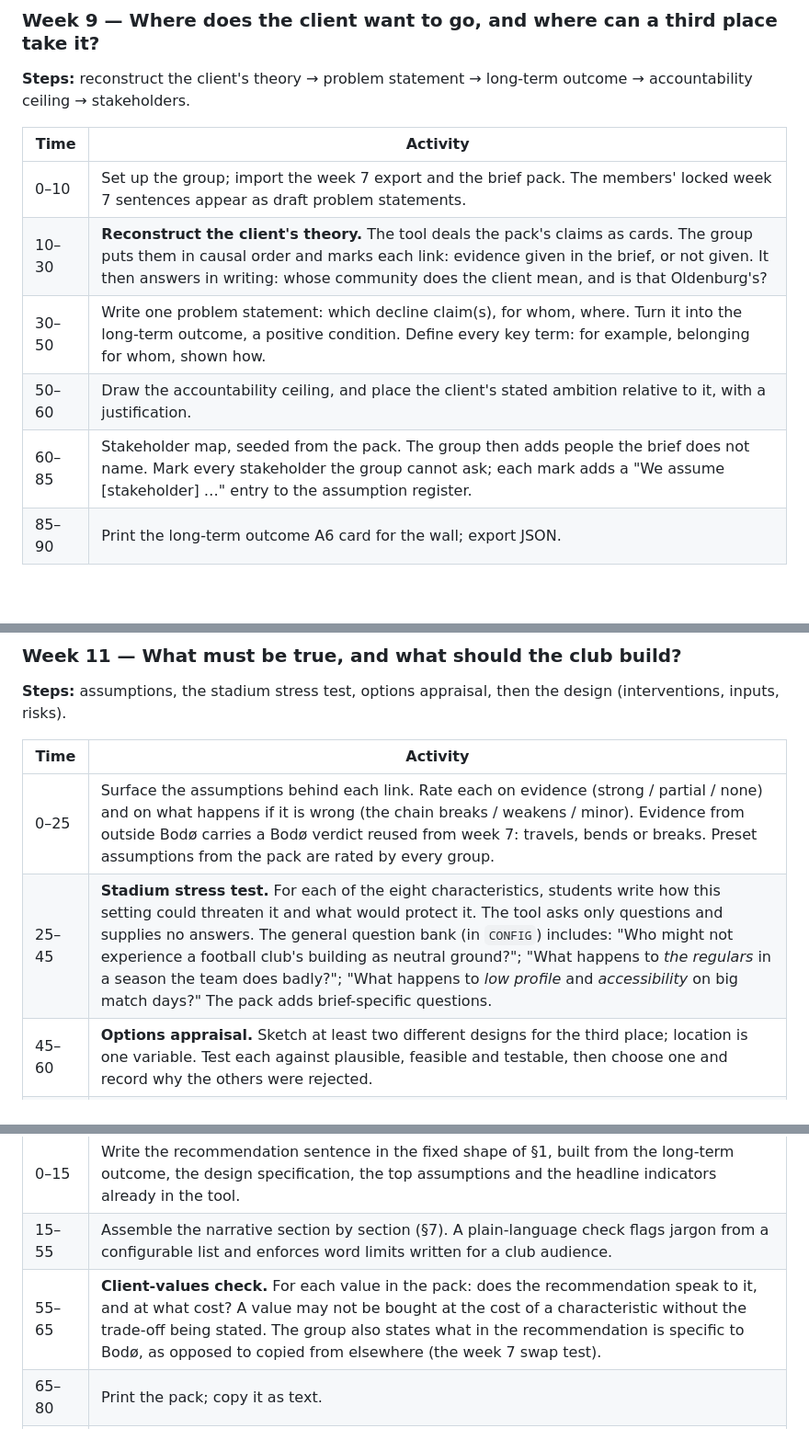
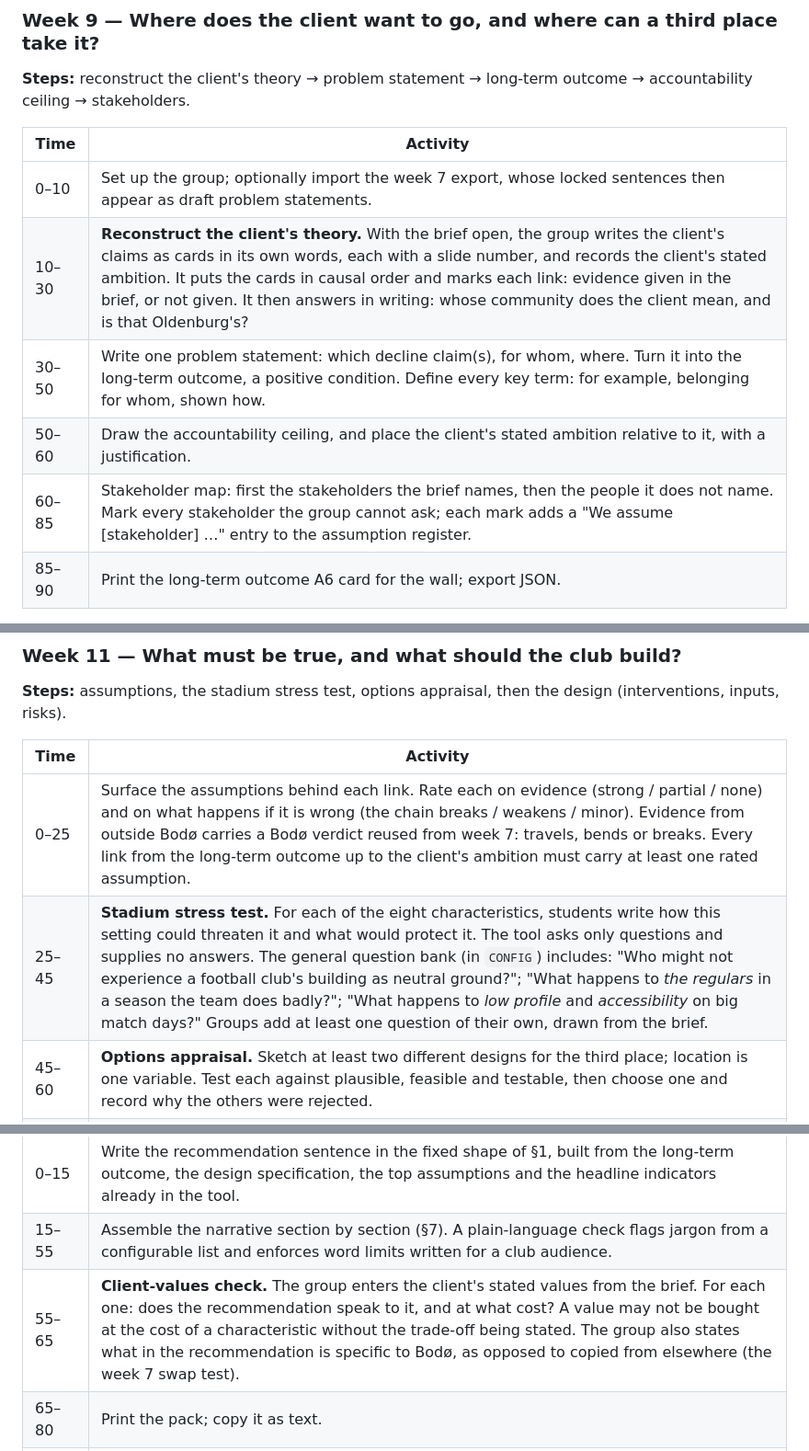
Before and after one commit to mxtdnl/third-places, a Markdown page: toc_buildplan.md, 3 parts joined by grey strips. Shown at 92% size. GitHub-like rendering; blank space fills up the shorter version.

```diff
--- a/toc_buildplan.md
+++ b/toc_buildplan.md
@@ -85,11 +78,11 @@ Two questions recur in every week, because a client's goals and Oldenburg's conc
 
 | Time | Activity |
 |---|---|
-| 0–10 | Set up the group; import the week 7 export and the brief pack. The members' locked week 7 sentences appear as draft problem statements. |
-| 10–30 | **Reconstruct the client's theory.** The tool deals the pack's claims as cards. The group puts them in causal order and marks each link: evidence given in the brief, or not given. It then answers in writing: whose community does the client mean, and is that Oldenburg's? |
+| 0–10 | Set up the group; optionally import the week 7 export, whose locked sentences then appear as draft problem statements. |
+| 10–30 | **Reconstruct the client's theory.** With the brief open, the group writes the client's claims as cards in its own words, each with a slide number, and records the client's stated ambition. It puts the cards in causal order and marks each link: evidence given in the brief, or not given. It then answers in writing: whose community does the client mean, and is that Oldenburg's? |
 | 30–50 | Write one problem statement: which decline claim(s), for whom, where. Turn it into the long-term outcome, a positive condition. Define every key term: for example, belonging for whom, shown how. |
 | 50–60 | Draw the accountability ceiling, and place the client's stated ambition relative to it, with a justification. |
-| 60–85 | Stakeholder map, seeded from the pack. The group then adds people the brief does not name. Mark every stakeholder the group cannot ask; each mark adds a "We assume [stakeholder] …" entry to the assumption register. |
+| 60–85 | Stakeholder map: first the stakeholders the brief names, then the people it does not name. Mark every stakeholder the group cannot ask; each mark adds a "We assume [stakeholder] …" entry to the assumption register. |
 | 85–90 | Print the long-term outcome A6 card for the wall; export JSON. |
 
 **Output:** the client's reconstructed theory, problem statement, long-term outcome with definitions and ceiling, stakeholder map, first entries in the assumption register.
@@ -113,8 +106,8 @@ Two questions recur in every week, because a client's goals and Oldenburg's conc
 
 | Time | Activity |
 |---|---|
-| 0–25 | Surface the assumptions behind each link. Rate each on evidence (strong / partial / none) and on what happens if it is wrong (the chain breaks / weakens / minor). Evidence from outside Bodø carries a Bodø verdict reused from week 7: travels, bends or breaks. Preset assumptions from the pack are rated by every group. |
-| 25–45 | **Stadium stress test.** For each of the eight characteristics, students write how this setting could threaten it and what would protect it. The tool asks only questions and supplies no answers. The general question bank (in `CONFIG`) includes: "Who might not experience a football club's building as neutral ground?"; "What happens to *the regulars* in a season the team does badly?"; "What happens to *low profile* and *accessibility* on big match days?" The pack adds brief-specific questions. |
+| 0–25 | Surface the assumptions behind each link. Rate each on evidence (strong / partial / none) and on what happens if it is wrong (the chain breaks / weakens / minor). Evidence from outside Bodø carries a Bodø verdict reused from week 7: travels, bends or breaks. Every link from the long-term outcome up to the client's ambition must carry at least one rated assumption. |
+| 25–45 | **Stadium stress test.** For each of the eight characteristics, students write how this setting could threaten it and what would protect it. The tool asks only questions and supplies no answers. The general question bank (in `CONFIG`) includes: "Who might not experience a football club's building as neutral ground?"; "What happens to *the regulars* in a season the team does badly?"; "What happens to *low profile* and *accessibility* on big match days?" Groups add at least one question of their own, drawn from the brief. |
 | 45–60 | **Options appraisal.** Sketch at least two different designs for the third place; location is one variable. Test each against plausible, feasible and testable, then choose one and record why the others were rejected. |
 | 60–85 | Design unlocks once the outcome map passes its checks. Each design feature (what it is, where, opening hours, price, who runs it, programming) is placed on at least one arrow. Features that sit on no arrow are flagged. Inputs (what the club or partners must provide) and risks are recorded for each feature. |
 | 85–90 | Export; print A6 cards for the three riskiest assumptions. |
@@ -141,7 +134,7 @@ Two questions recur in every week, because a client's goals and Oldenburg's conc
 |---|---|
 | 0–15 | Write the recommendation sentence in the fixed shape of §1, built from the long-term outcome, the design specification, the top assumptions and the headline indicators already in the tool. |
 | 15–55 | Assemble the narrative section by section (§7). A plain-language check flags jargon from a configurable list and enforces word limits written for a club audience. |
-| 55–65 | **Client-values check.** For each value in the pack: does the recommendation speak to it, and at what cost? A value may not be bought at the cost of a characteristic without the trade-off being stated. The group also states what in the recommendation is specific to Bodø, as opposed to copied from elsewhere (the week 7 swap test). |
+| 55–65 | **Client-values check.** The group enters the client's stated values from the brief. For each one: does the recommendation speak to it, and at what cost? A value may not be bought at the cost of a characteristic without the trade-off being stated. The group also states what in the recommendation is specific to Bodø, as opposed to copied from elsewhere (the week 7 swap test). |
 | 65–80 | Print the pack; copy it as text. |
 | 80–90 | Class view on the projector: compare recommendations, long-term outcomes, designs and riskiest assumptions across groups, ready for week 14. |
 
```
Also changed, not shown: other parts of toc_buildplan.md (+28 -41 lines), CLAUDE.md (+1 -1 lines).
